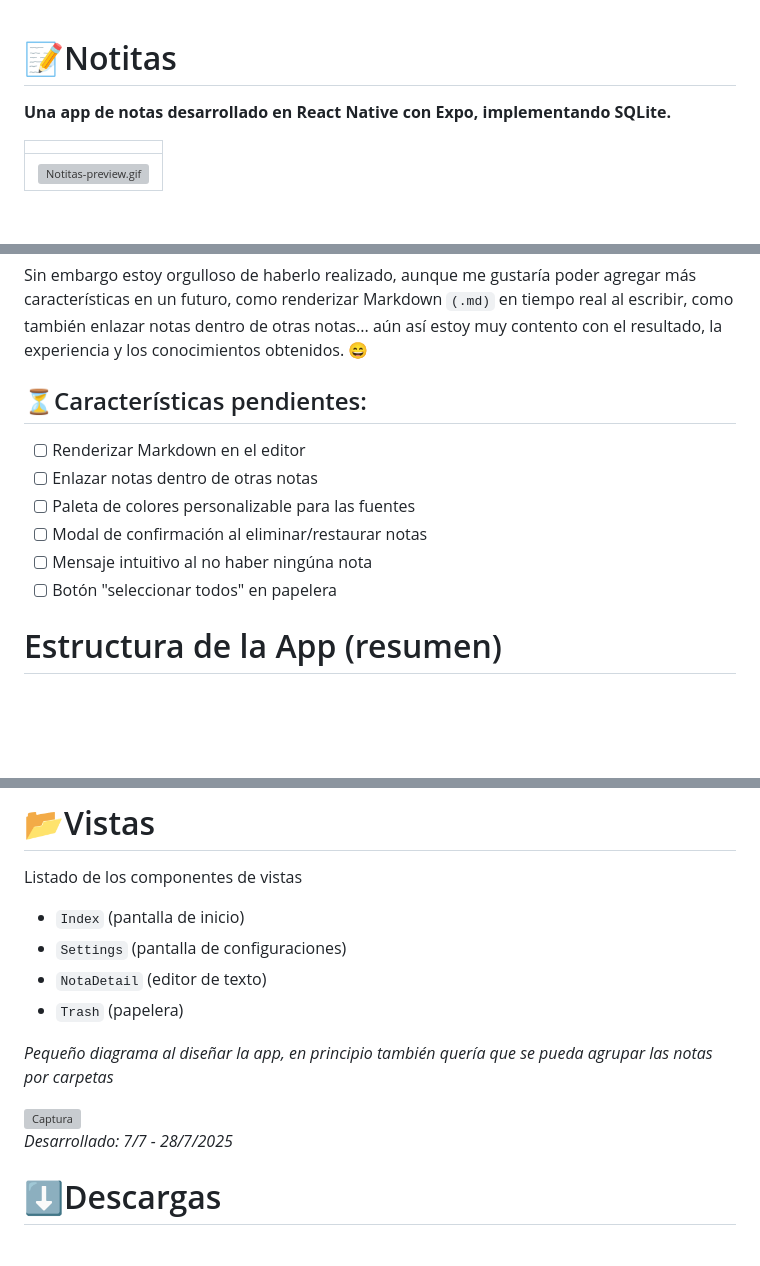
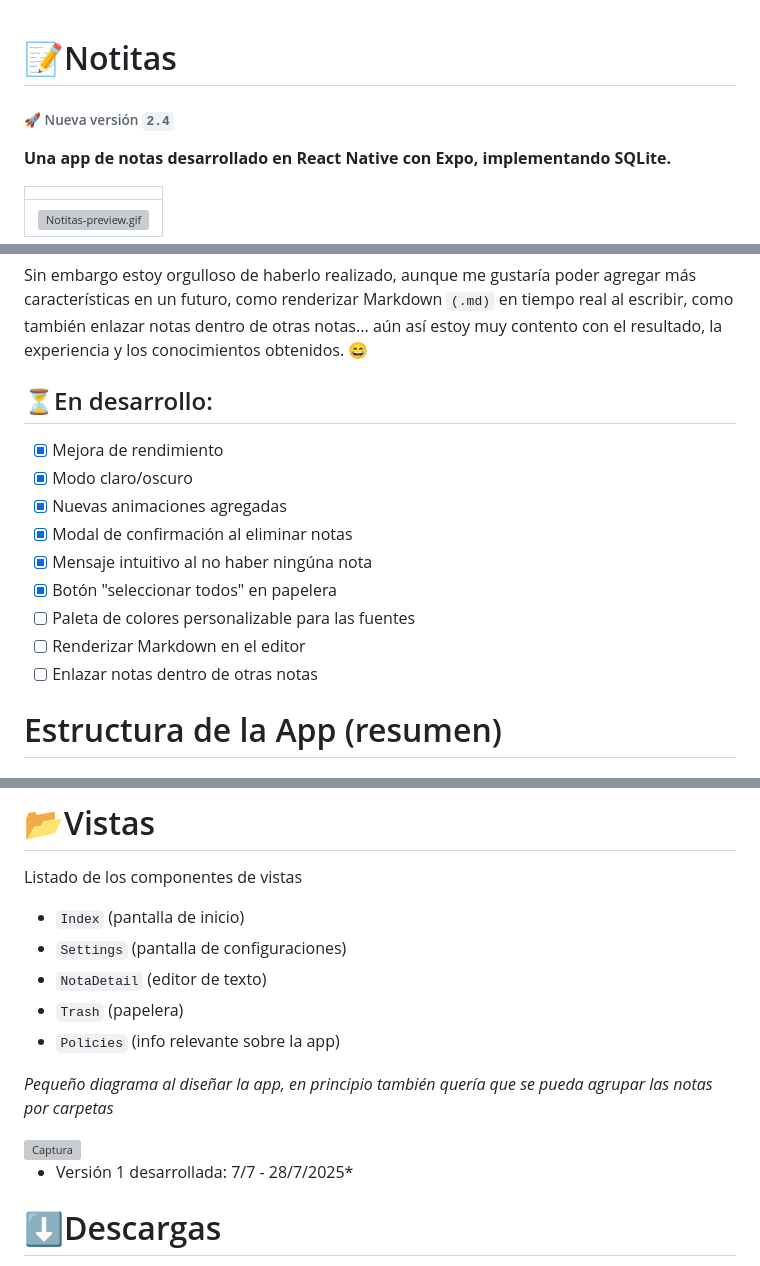
Before and after one commit to louisrubin/notitas-app, a Markdown page: README.md, 3 parts joined by grey strips. GitHub-like rendering; blank space fills up the shorter version; grey boxes are pictures that could not be loaded.

Commit message:
update to version 2.4

```diff
--- a/README.md
+++ b/README.md
@@ -1,4 +1,5 @@
 # 📝Notitas
+###### 🚀 Nueva versión `2.4`
 
 **Una app de notas desarrollado en React Native con Expo, implementando SQLite.**
 
@@ -14,14 +20,17 @@ Sin embargo estoy orgulloso de haberlo realizado, aunque me gustaría poder agre
 como renderizar Markdown `(.md)` en tiempo real al escribir, como también enlazar notas dentro de otras notas...
 aún así estoy muy contento con el resultado, la experiencia y los conocimientos obtenidos. 😄
 
-## ⏳Características pendientes:
+## ⏳En desarrollo:
 
+* [x] Mejora de rendimiento
+* [x] Modo claro/oscuro
+* [x] Nuevas animaciones agregadas
+* [x] Modal de confirmación al eliminar notas
+* [x] Mensaje intuitivo al no haber ningúna nota
+* [x] Botón "seleccionar todos" en papelera
+* [ ] Paleta de colores personalizable para las fuentes
 * [ ] Renderizar Markdown en el editor
 * [ ] Enlazar notas dentro de otras notas
-* [ ] Paleta de colores personalizable para las fuentes
-* [ ] Modal de confirmación al eliminar/restaurar notas
-* [ ] Mensaje intuitivo al no haber ningúna nota
-* [ ] Botón "seleccionar todos" en papelera
 
 # Estructura de la App (resumen)
 
@@ -115,13 +124,14 @@ Listado de los componentes de vistas
 - `Settings` (pantalla de configuraciones)
 - `NotaDetail` (editor de texto)
 - `Trash` (papelera)
+- `Policies` (info relevante sobre la app)
 
 *Pequeño diagrama al diseñar la app, en principio también quería que se pueda agrupar las notas por carpetas*
 
 <img width="721" height="467" alt="Captura" src="https://github.com/user-attachments/assets/c00aa95f-99c0-4a12-bef4-f17a5136d566" />
 
 
-*Desarrollado: 7/7 - 28/7/2025*
+* Versión 1 desarrollada: 7/7 - 28/7/2025*
 
 # ⬇️Descargas
 
```
Also changed, not shown: other parts of README.md (+9 -1 lines).
